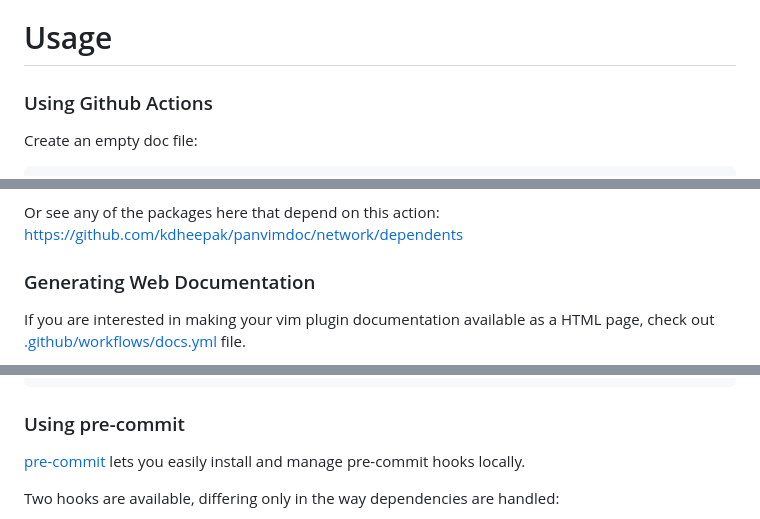
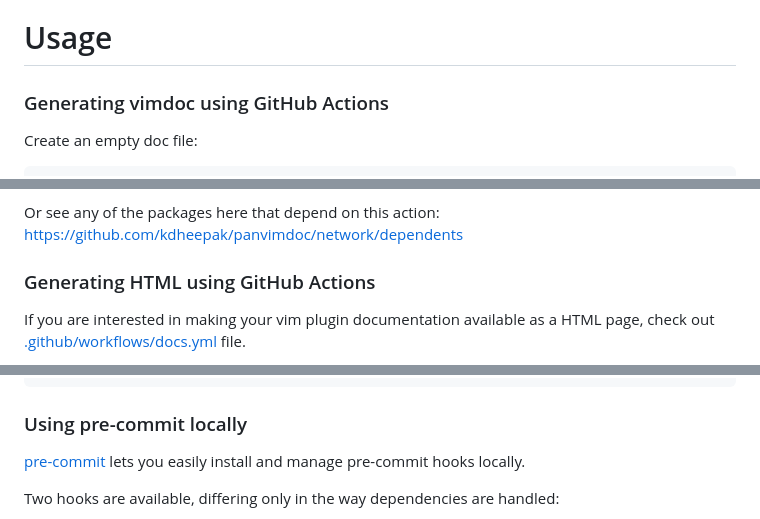
Before and after one commit to kdheepak/panvimdoc, a Markdown page: README.md, 3 parts joined by grey strips. Drawn GitHub-style.

Commit message:
docs: Update README.md

````diff
--- a/README.md
+++ b/README.md
@@ -42,7 +42,7 @@ vimdoc.
 
 # Usage
 
-### Using Github Actions
+### Generating vimdoc using GitHub Actions
 
 Create an empty doc file:
 
@@ -119,7 +119,7 @@ For an example of how this is used, see one of the following workflows:
 Or see any of the packages here that depend on this action:
 <https://github.com/kdheepak/panvimdoc/network/dependents>
 
-### Generating Web Documentation
+### Generating HTML using GitHub Actions
 
 If you are interested in making your vim plugin documentation available as a HTML page, check out
 [.github/workflows/docs.yml](./.github/workflows/docs.yml) file.
@@ -160,7 +160,7 @@ jobs:
           folder: public
 ```
 
-### Using pre-commit
+### Using pre-commit locally
 
 [pre-commit](https://pre-commit.com/) lets you easily install and manage pre-commit hooks locally.
 
````
Also changed, not shown: other parts of README.md (+1 -1 lines).
